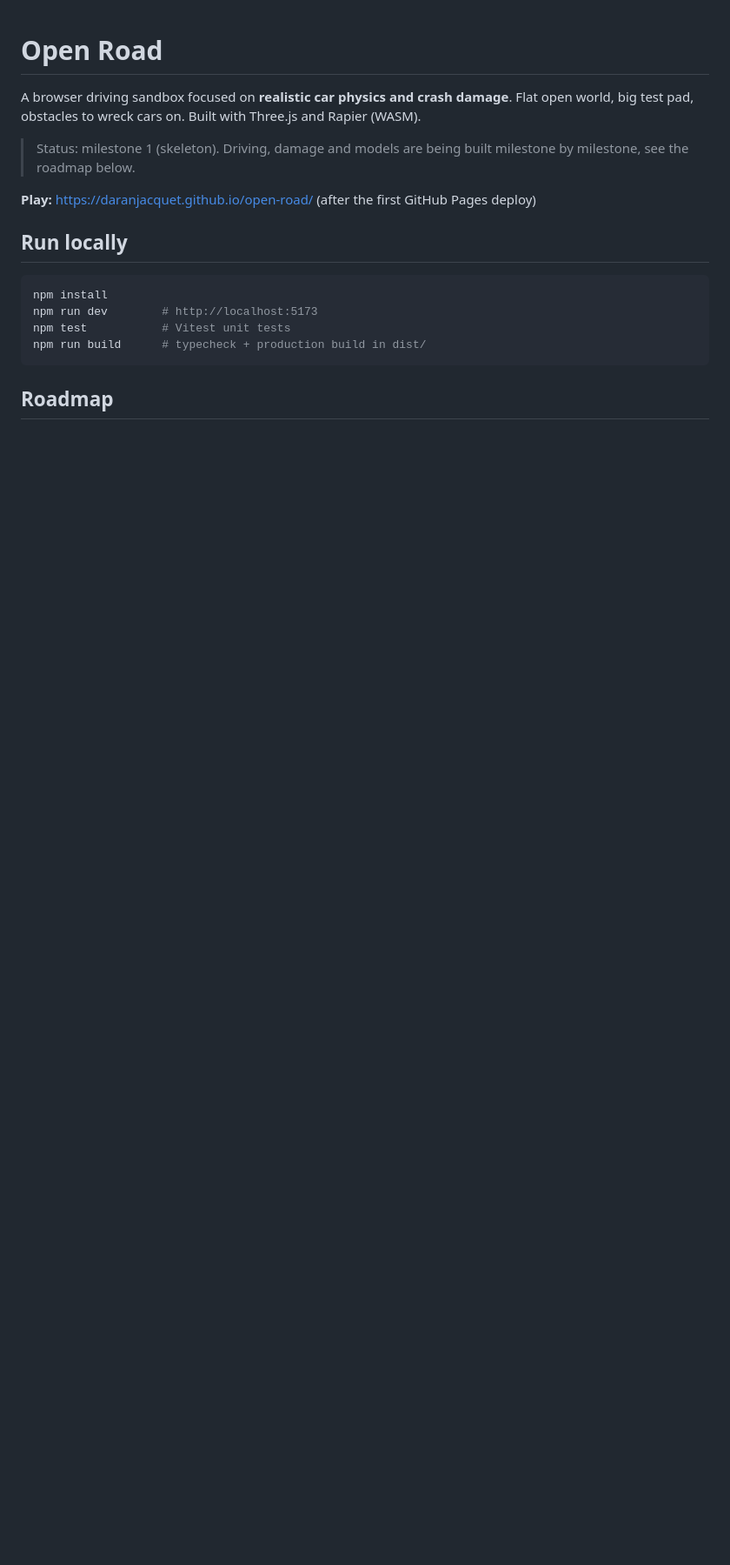
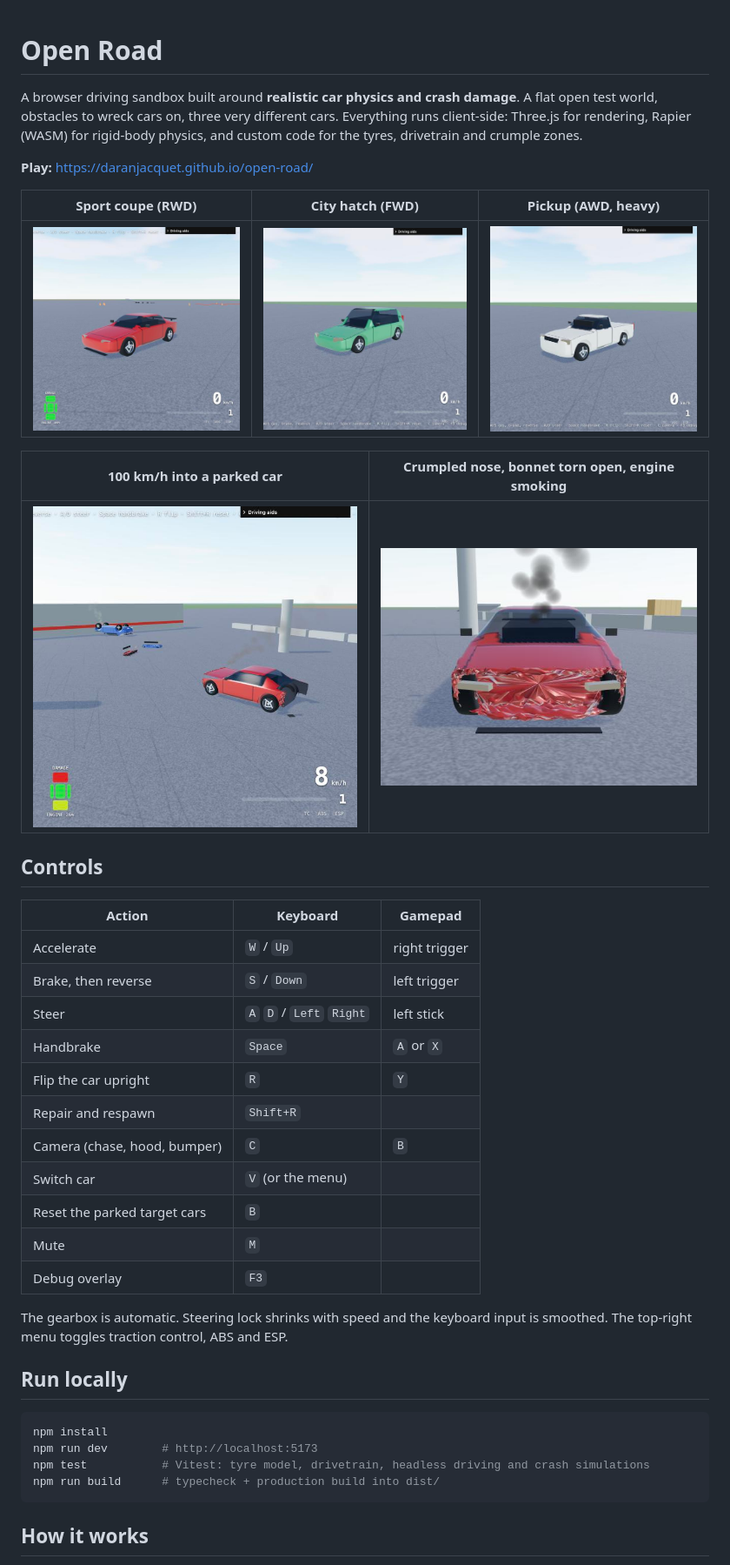
Before and after one commit to daranjacquet/open-road, a Markdown page: README.md, the part around one of its changes. Shown at 87% size. Rendered like a GitHub page; pictures changed too: docs/crash-wide.jpg (added), docs/crumpled-nose.png (added), docs/hatch.jpg (added); blank space fills up the shorter version.

Commit message:
Milestone 8: audio, damage HUD, merged wheel meshes, vendor chunks, README, tuning guide, screenshots
Co-Authored-By: Claude Sonnet 5.5 <noreply@anthropic.com>

````diff
--- a/README.md
+++ b/README.md
@@ -1,19 +1,43 @@
 # Open Road
 
-A browser driving sandbox focused on **realistic car physics and crash damage**. Flat open world, big test pad, obstacles to wreck cars on. Built with Three.js and Rapier (WASM).
+A browser driving sandbox built around **realistic car physics and crash damage**. A flat open test world, obstacles to wreck cars on, three very different cars. Everything runs client-side: Three.js for rendering, Rapier (WASM) for rigid-body physics, and custom code for the tyres, drivetrain and crumple zones.
 
-> Status: milestone 1 (skeleton). Driving, damage and models are being built milestone by milestone, see the roadmap below.
+**Play:** https://daranjacquet.github.io/open-road/
 
-**Play:** https://daranjacquet.github.io/open-road/ (after the first GitHub Pages deploy)
+| Sport coupe (RWD) | City hatch (FWD) | Pickup (AWD, heavy) |
+| --- | --- | --- |
+| ![sport](docs/sport.jpg) | ![hatch](docs/hatch.jpg) | ![pickup](docs/pickup.jpg) |
+
+| 100 km/h into a parked car | Crumpled nose, bonnet torn open, engine smoking |
+| --- | --- |
+| ![crash wide](docs/crash-wide.jpg) | ![crumpled nose](docs/crumpled-nose.png) |
+
+## Controls
+
+| Action | Keyboard | Gamepad |
+| --- | --- | --- |
+| Accelerate | `W` / `Up` | right trigger |
+| Brake, then reverse | `S` / `Down` | left trigger |
+| Steer | `A` `D` / `Left` `Right` | left stick |
+| Handbrake | `Space` | `A` or `X` |
+| Flip the car upright | `R` | `Y` |
+| Repair and respawn | `Shift+R` | |
+| Camera (chase, hood, bumper) | `C` | `B` |
+| Switch car | `V` (or the menu) | |
+| Reset the parked target cars | `B` | |
+| Mute | `M` | |
+| Debug overlay | `F3` | |
+
+The gearbox is automatic. Steering lock shrinks with speed and the keyboard input is smoothed. The top-right menu toggles traction control, ABS and ESP.
 
 ## Run locally
 
 ```bash
 npm install
 npm run dev        # http://localhost:5173
-npm test           # Vitest unit tests
-npm run build      # typecheck + production build in dist/
+npm test           # Vitest: tyre model, drivetrain, headless driving and crash simulations
+npm run build      # typecheck + production build into dist/
 ```
 
-## Roadmap
+## How it works
 
````
Also changed, not shown: other parts of README.md (+58 -8 lines), art/README.md (added, +25 -0 lines), docs/TUNING.md (added, +49 -0 lines), docs/crash-front.jpg (added), 9 other files.
